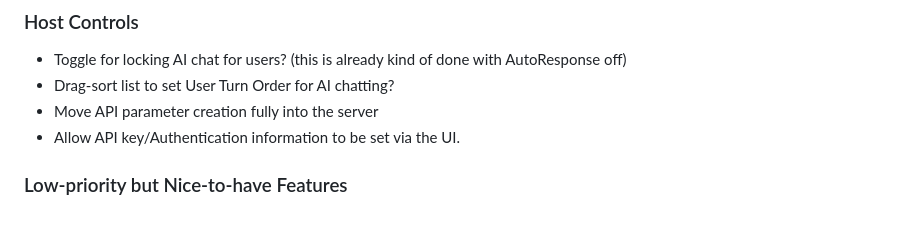
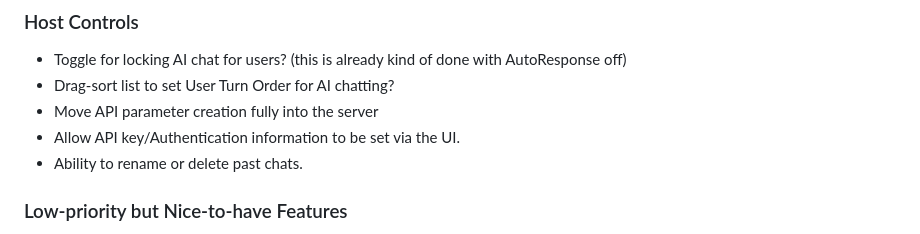
Before and after one commit to RossAscends/STMP, a Markdown page: README.md, the part around the change. GitHub-like rendering.

```diff
--- a/README.md
+++ b/README.md
@@ -144,6 +144,7 @@ The host will see the following controls for:
 - Drag-sort list to set User Turn Order for AI chatting?
 - Move API parameter creation fully into the server
 - Allow API key/Authentication information to be set via the UI.
+- Ability to rename or delete past chats.
 
 ### Low-priority but Nice-to-have Features
 
```
